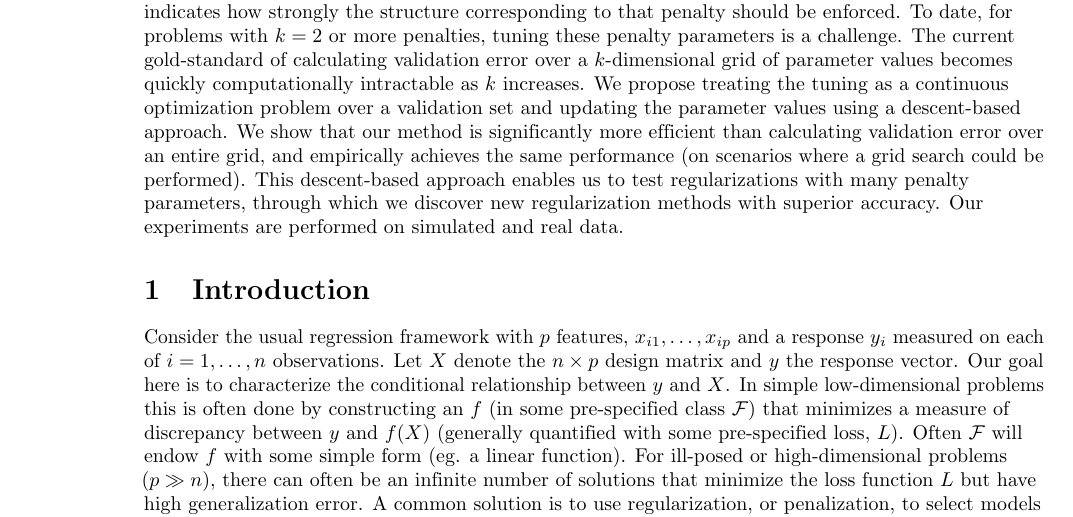
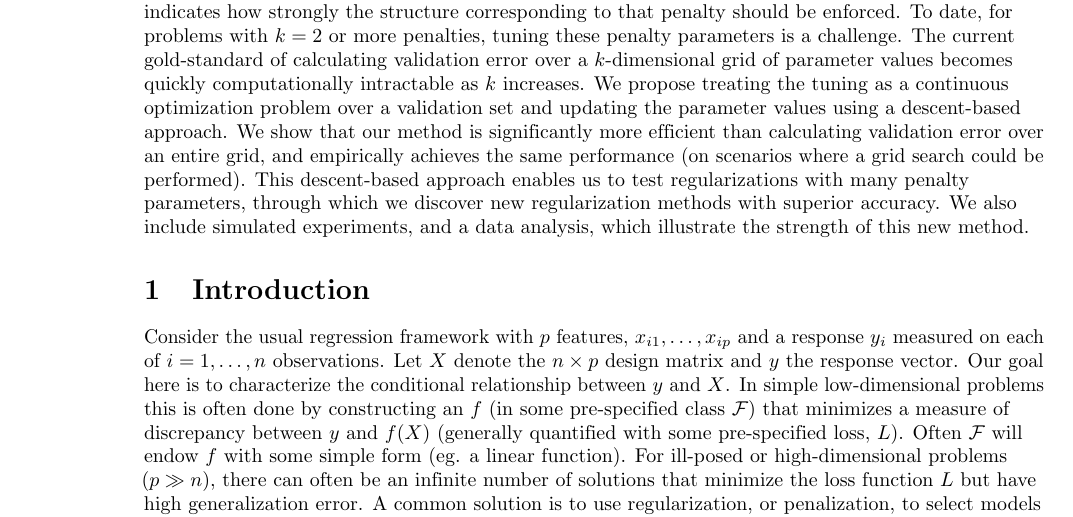
Before and after one commit to jjfeng/descent-based-optimization, a LaTeX document (paper/hillclimbing.tex): part of page 1 of 22, cut so that both start at the same text. Compiled offline with pdfLaTeX.

Commit message:
one more sentence added to abstract

```diff
--- a/paper/hillclimbing.tex
+++ b/paper/hillclimbing.tex
@@ -105,7 +105,7 @@ Jean Feng and Noah Simon
 
 \end{flushleft}
 \section*{Abstract}
-In high-dimensional and/or non-parametric regression problems, regularization (or penalization) is used to control model complexity and induce desired structure. Each penalty has a weight parameter that indicates how strongly the structure corresponding to that penalty should be enforced. To date, for problems with $k=2$ or more penalties, tuning these penalty parameters is a challenge. The current gold-standard of calculating validation error over a $k$-dimensional grid of parameter values becomes quickly computationally intractable as $k$ increases. We propose treating the tuning as a continuous optimization problem over a validation set and updating the parameter values using a descent-based approach. We show that our method is significantly more efficient than calculating validation error over an entire grid, and empirically achieves the same performance (on scenarios where a grid search could be performed). This descent-based approach enables us to test regularizations with many penalty parameters, through which we discover new regularization methods with superior accuracy. Our experiments are performed on simulated and real data.
+In high-dimensional and/or non-parametric regression problems, regularization (or penalization) is used to control model complexity and induce desired structure. Each penalty has a weight parameter that indicates how strongly the structure corresponding to that penalty should be enforced. To date, for problems with $k=2$ or more penalties, tuning these penalty parameters is a challenge. The current gold-standard of calculating validation error over a $k$-dimensional grid of parameter values becomes quickly computationally intractable as $k$ increases. We propose treating the tuning as a continuous optimization problem over a validation set and updating the parameter values using a descent-based approach. We show that our method is significantly more efficient than calculating validation error over an entire grid, and empirically achieves the same performance (on scenarios where a grid search could be performed). This descent-based approach enables us to test regularizations with many penalty parameters, through which we discover new regularization methods with superior accuracy. We also include simulated experiments, and a data analysis, which illustrate the strength of this new method.
 
 \section{Introduction}
 
```
